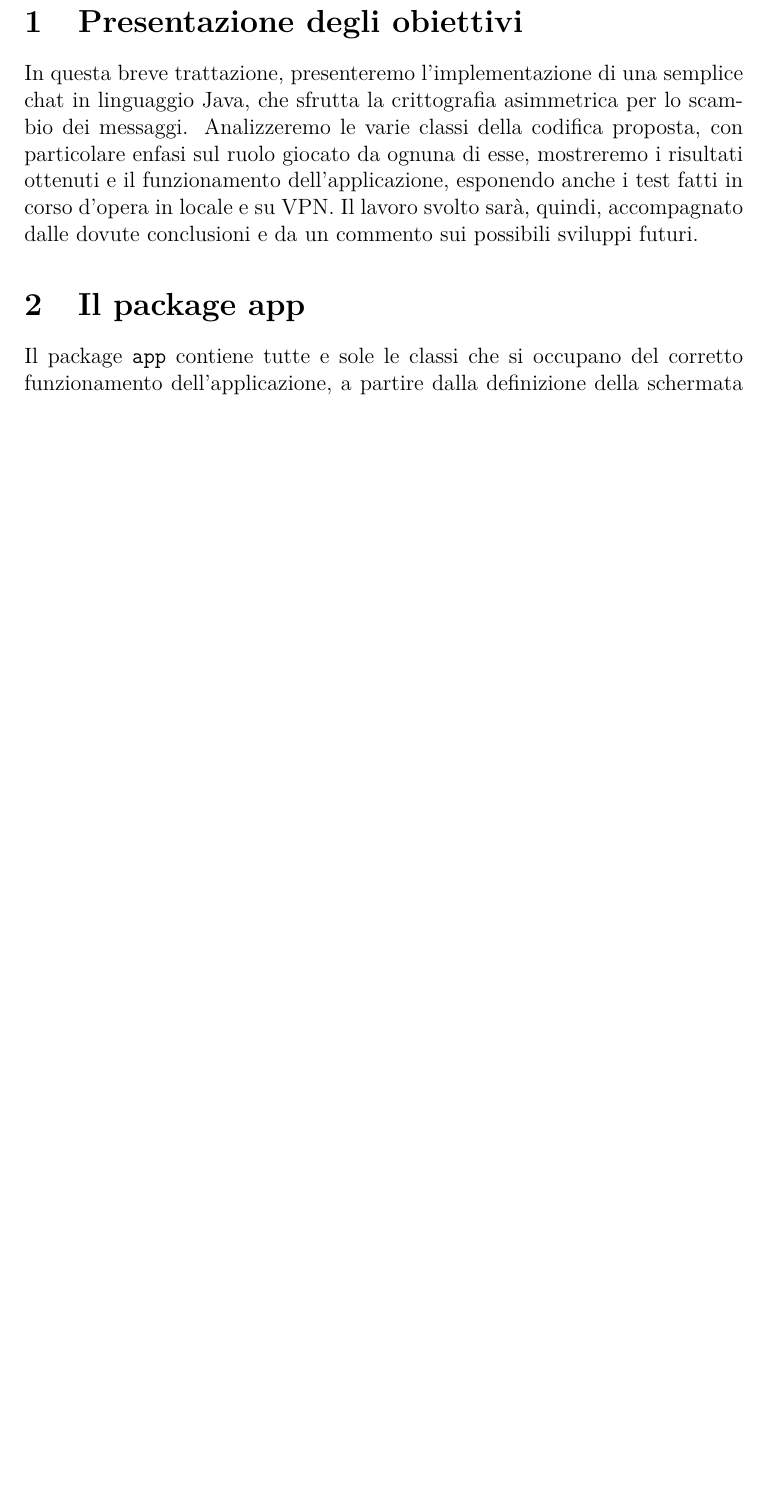
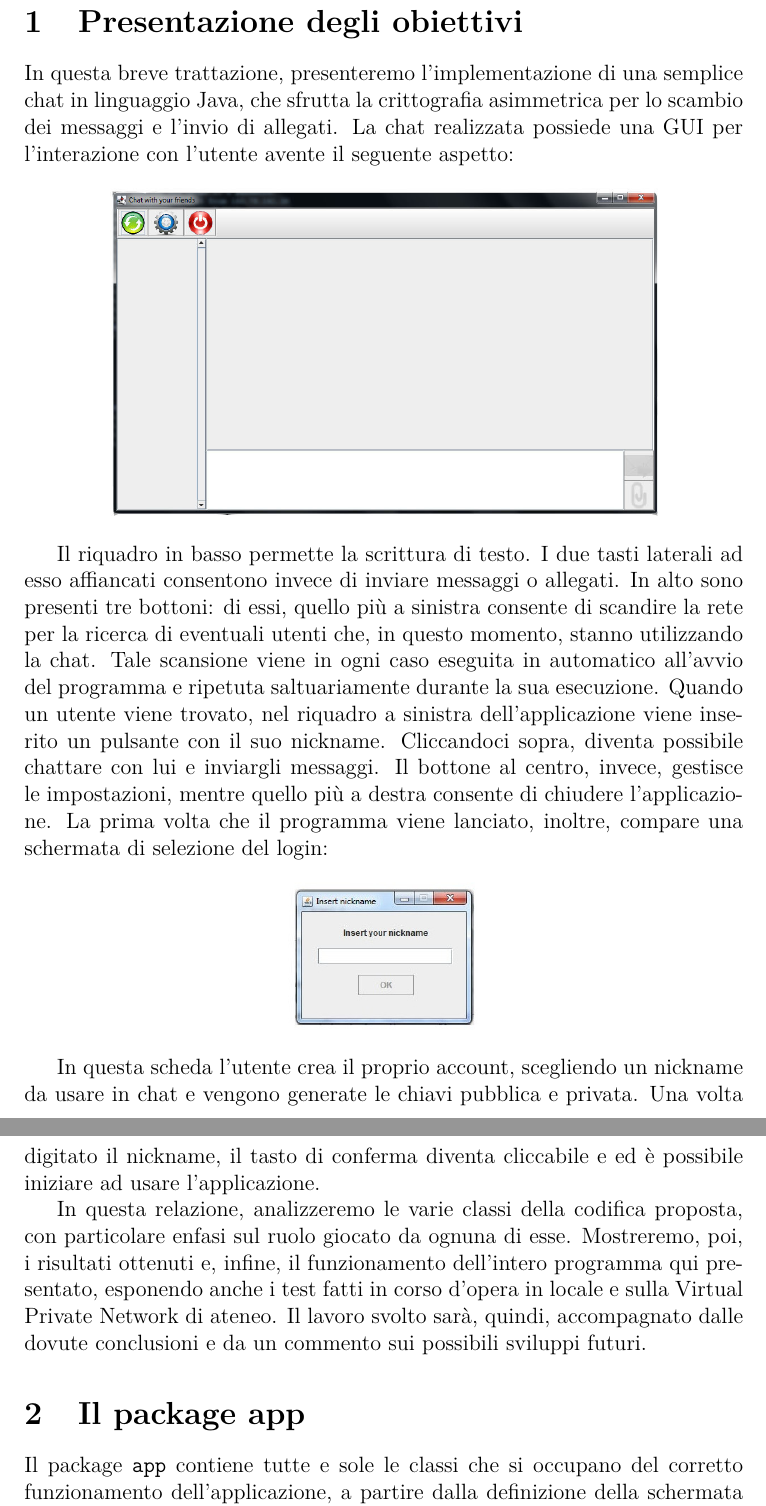
Before and after one commit to Vale-Blast/Chat_Reti, a LaTeX document (Latex/main.tex, which reads Latex/obiettivi.tex): part of page 3 of 3 before the commit and two parts of pages 3 and 4 of 4 after it, the two joined at a grey line, cut so that both start at the same text, the shorter picture padded with empty space. Compiled offline with pdfLaTeX.

Commit message:
Introduzione e inizializzazione documento tex.

```diff
--- a/Latex/obiettivi.tex
+++ b/Latex/obiettivi.tex
@@ -1,8 +1,42 @@
 \section{Presentazione degli obiettivi}
 In questa breve trattazione, presenteremo l'implementazione di una semplice
 chat in linguaggio Java, che sfrutta la crittografia asimmetrica per lo scambio dei
-messaggi. Analizzeremo le varie classi della codifica proposta, con particolare enfasi
-sul ruolo giocato da ognuna di esse, mostreremo i risultati ottenuti e
-il funzionamento dell'applicazione, esponendo anche i test fatti in corso d'opera
-in locale e su VPN. Il lavoro svolto sarà, quindi, accompagnato dalle dovute conclusioni e
+messaggi e l'invio di allegati. La chat realizzata possiede una GUI per l'interazione
+con l'utente avente il seguente aspetto:
+\begin{figure}[h]
+\centering
+\includegraphics[scale=0.4]{gui1.jpg}
+\end{figure}
+
+Il riquadro in basso permette la scrittura di testo.
+I due tasti laterali ad esso affiancati
+consentono invece di inviare messaggi o allegati.
+In alto sono presenti tre bottoni:
+di essi, quello più a sinistra consente di scandire la rete per la ricerca di eventuali
+utenti che, in questo momento, stanno utilizzando la chat.
+Tale scansione viene in ogni caso eseguita in automatico all'avvio del programma
+e ripetuta saltuariamente durante la sua esecuzione.
+Quando un utente viene trovato, nel riquadro a sinistra
+dell'applicazione viene inserito un pulsante con il suo nickname.
+Cliccandoci sopra, diventa possibile chattare con lui e inviargli messaggi.
+Il bottone al centro, invece, gestisce le impostazioni,
+mentre quello più a destra consente di chiudere l'applicazione.
+La prima volta che il programma viene lanciato, inoltre,
+compare una schermata di selezione del login:
+\begin{figure}[h]
+\centering
+\includegraphics[scale=0.5]{login1.jpg}
+\end{figure}
+
+In questa scheda l'utente crea il proprio account, scegliendo un nickname da usare in chat
+e vengono generate le chiavi pubblica e privata. Una volta digitato il nickname, il tasto
+di conferma diventa cliccabile e ed è possibile iniziare ad usare l'applicazione.
+
+In questa relazione, analizzeremo le varie classi della codifica proposta,
+con particolare enfasi sul ruolo giocato da ognuna di esse.
+Mostreremo, poi, i risultati ottenuti e, infine,
+il funzionamento dell'intero programma qui presentato,
+esponendo anche i test fatti in corso d'opera
+in locale e sulla Virtual Private Network di ateneo.
+Il lavoro svolto sarà, quindi, accompagnato dalle dovute conclusioni e
 da un commento sui possibili sviluppi futuri.
```
Also changed, not shown: Latex/app.tex (+11 -4 lines), Latex/main.tex (+1 -0 lines), Latex/gui1.jpg (added), Latex/login1.jpg (added), Latex/main.pdf (added), 3 other files.
